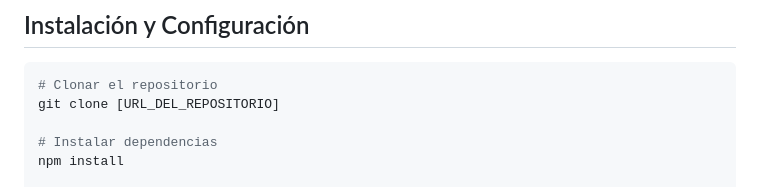
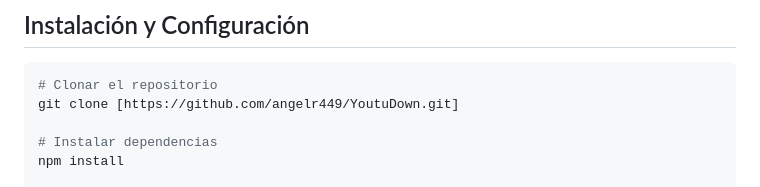
Before and after one commit to angelr449/YoutuDown, a Markdown page: README.es.md, the part around the change. GitHub-like rendering.

````diff
--- a/README.es.md
+++ b/README.es.md
@@ -147,7 +147,7 @@ Para más detalles y ejemplos de uso, consulta la documentación de Postman:
 
 ```bash
 # Clonar el repositorio
-git clone [URL_DEL_REPOSITORIO]
+git clone [https://github.com/angelr449/YoutuDown.git]
 
 # Instalar dependencias
 npm install
````
Also changed, not shown: README.md (+1 -1 lines).
